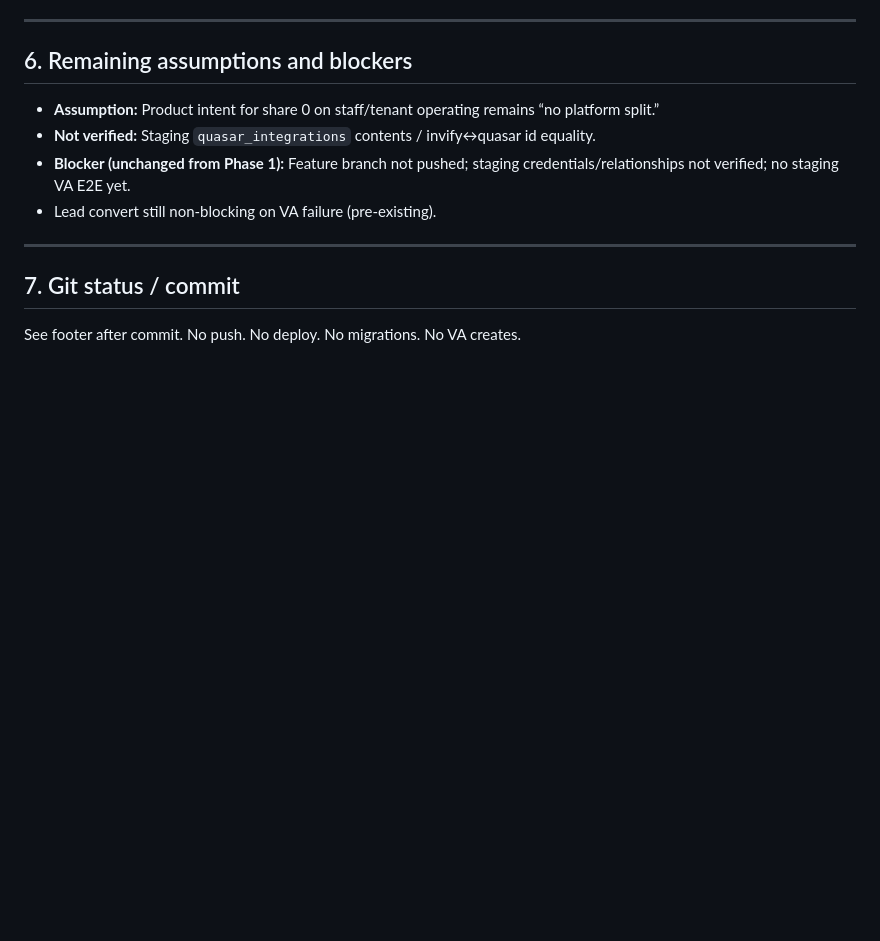
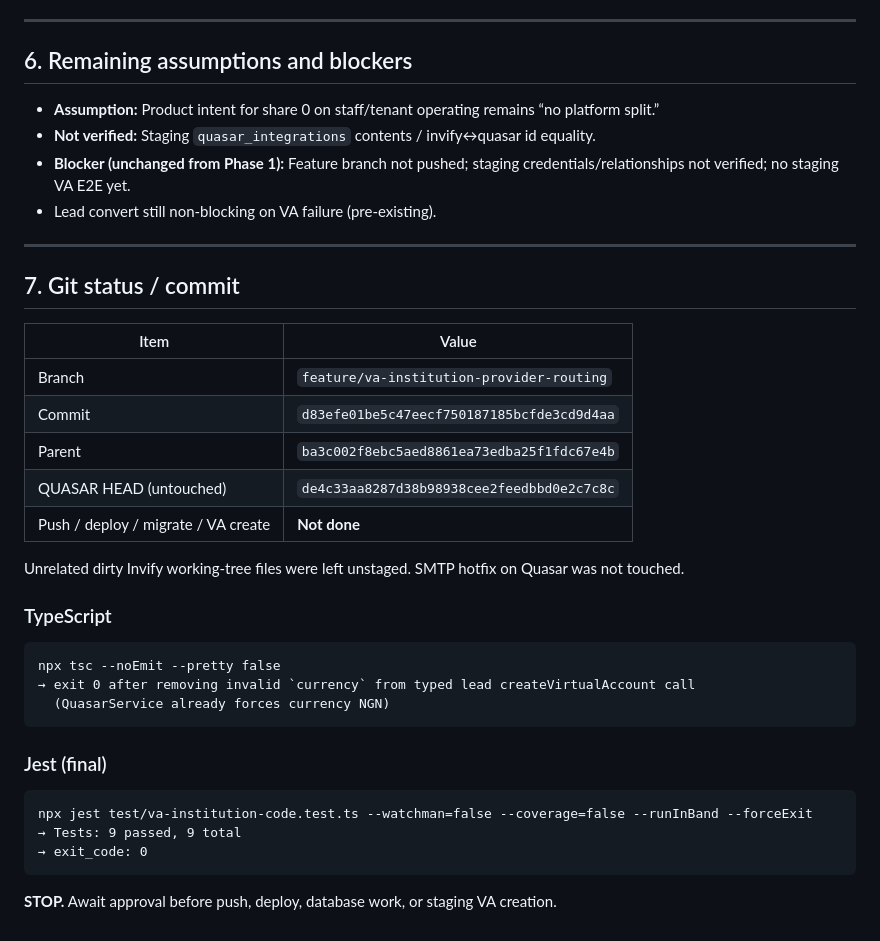
Before and after one commit to DonAramide/Involve_APP, a Markdown page: docs/QUASAR_INVIFY_UUID_OWNERSHIP_REMEDIATION_REPORT.md, the part around the change. GitHub-like rendering; blank space fills up the shorter version.

Commit message:
docs: record UUID ownership remediation commit SHA
Co-authored-by: Cursor <cursoragent@cursor.com>

````diff
--- a/docs/QUASAR_INVIFY_UUID_OWNERSHIP_REMEDIATION_REPORT.md
+++ b/docs/QUASAR_INVIFY_UUID_OWNERSHIP_REMEDIATION_REPORT.md
@@ -107,4 +107,30 @@ Still `@IsUUID('4')` on `merchantWalletOwnerId` / `schoolId` at locked QUASAR co
 
 ## 7. Git status / commit
 
-See footer after commit. No push. No deploy. No migrations. No VA creates.
+| Item | Value |
+|---|---|
+| Branch | `feature/va-institution-provider-routing` |
+| Commit | `d83efe01be5c47eecf750187185bcfde3cd9d4aa` |
+| Parent | `ba3c002f8ebc5aed8861ea73edba25f1fdc67e4b` |
+| QUASAR HEAD (untouched) | `de4c33aa8287d38b98938cee2feedbbd0e2c7c8c` |
+| Push / deploy / migrate / VA create | **Not done** |
+
+Unrelated dirty Invify working-tree files were left unstaged. SMTP hotfix on Quasar was not touched.
+
+### TypeScript
+
+```text
+npx tsc --noEmit --pretty false
+→ exit 0 after removing invalid `currency` from typed lead createVirtualAccount call
+  (QuasarService already forces currency NGN)
+```
+
+### Jest (final)
+
+```text
+npx jest test/va-institution-code.test.ts --watchman=false --coverage=false --runInBand --forceExit
+→ Tests: 9 passed, 9 total
+→ exit_code: 0
+```
+
+**STOP.** Await approval before push, deploy, database work, or staging VA creation.
````
